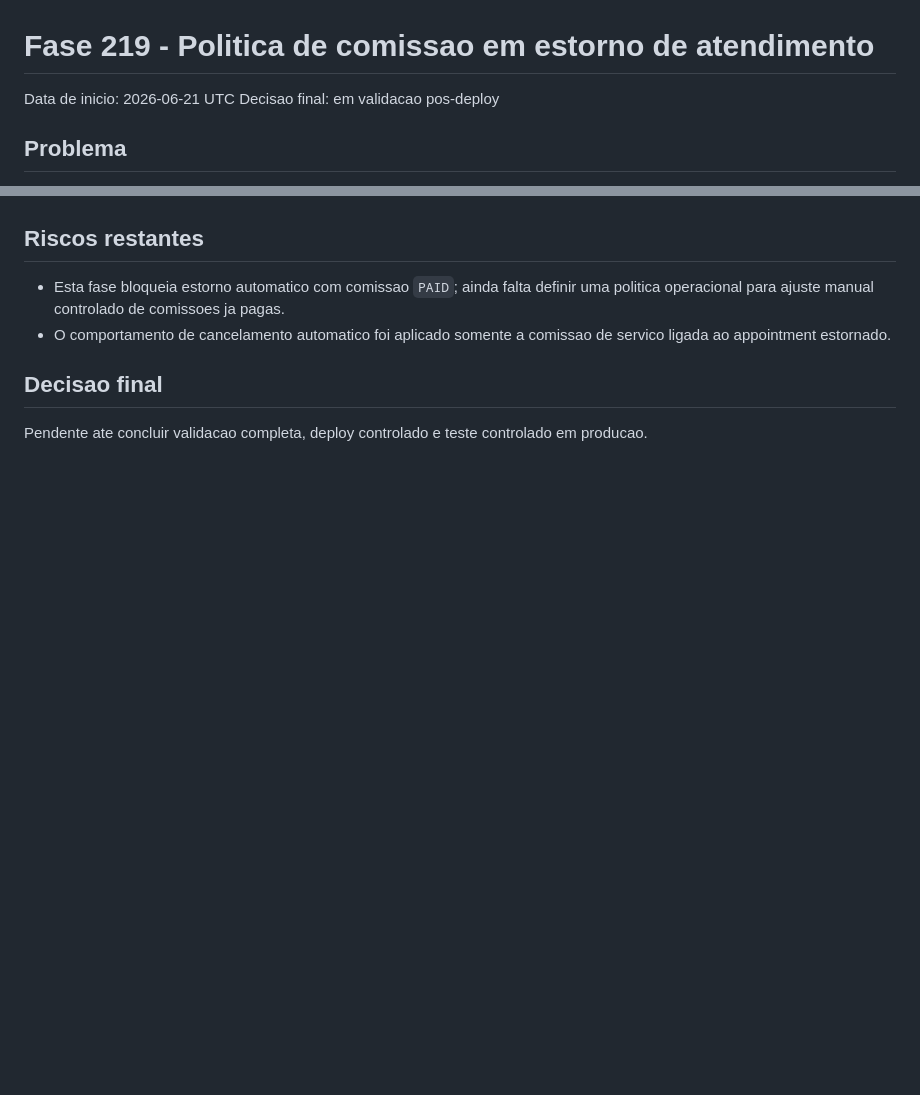
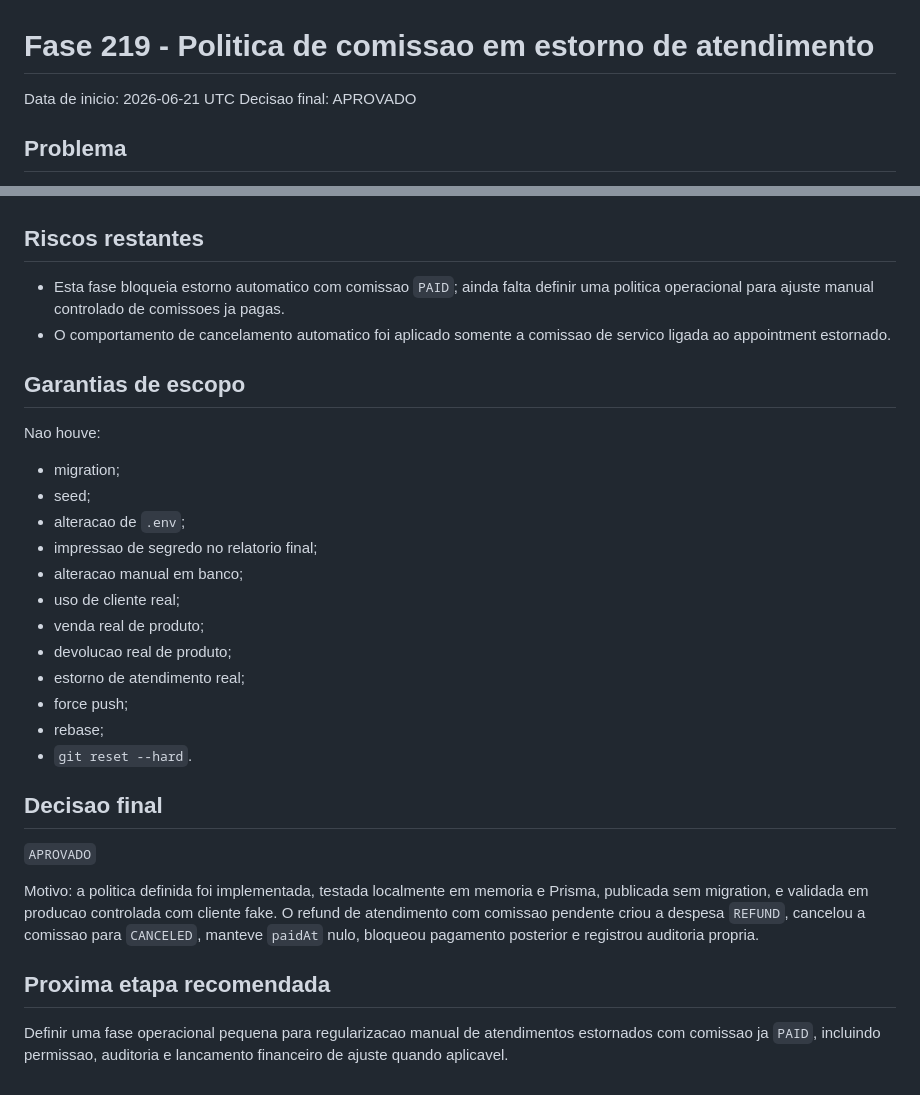
Before and after one commit to liddoapp-boop/software-barbearia, a Markdown page: .planning/219_POLITICA_COMISSAO_ESTORNO_ATENDIMENTO.md, 2 parts joined by grey strips. Rendered like a GitHub page; blank space fills up the shorter version.

```diff
--- a/.planning/219_POLITICA_COMISSAO_ESTORNO_ATENDIMENTO.md
+++ b/.planning/219_POLITICA_COMISSAO_ESTORNO_ATENDIMENTO.md
@@ -1,7 +1,7 @@
 # Fase 219 - Politica de comissao em estorno de atendimento
 
 Data de inicio: 2026-06-21 UTC
-Decisao final: em validacao pos-deploy
+Decisao final: APROVADO
 
 ## Problema
 
@@ -170,6 +228,29 @@ Pendente apos commit e push de codigo.
 - Esta fase bloqueia estorno automatico com comissao `PAID`; ainda falta definir uma politica operacional para ajuste manual controlado de comissoes ja pagas.
 - O comportamento de cancelamento automatico foi aplicado somente a comissao de servico ligada ao appointment estornado.
 
+## Garantias de escopo
+
+Nao houve:
+
+- migration;
+- seed;
+- alteracao de `.env`;
+- impressao de segredo no relatorio final;
+- alteracao manual em banco;
+- uso de cliente real;
+- venda real de produto;
+- devolucao real de produto;
+- estorno de atendimento real;
+- force push;
+- rebase;
+- `git reset --hard`.
+
 ## Decisao final
 
-Pendente ate concluir validacao completa, deploy controlado e teste controlado em producao.
+`APROVADO`
+
+Motivo: a politica definida foi implementada, testada localmente em memoria e Prisma, publicada sem migration, e validada em producao controlada com cliente fake. O refund de atendimento com comissao pendente criou a despesa `REFUND`, cancelou a comissao para `CANCELED`, manteve `paidAt` nulo, bloqueou pagamento posterior e registrou auditoria propria.
+
+## Proxima etapa recomendada
+
+Definir uma fase operacional pequena para regularizacao manual de atendimentos estornados com comissao ja `PAID`, incluindo permissao, auditoria e lancamento financeiro de ajuste quando aplicavel.
```
Also changed, not shown: other parts of .planning/219_POLITICA_COMISSAO_ESTORNO_ATENDIMENTO.md (+59 -1 lines).
